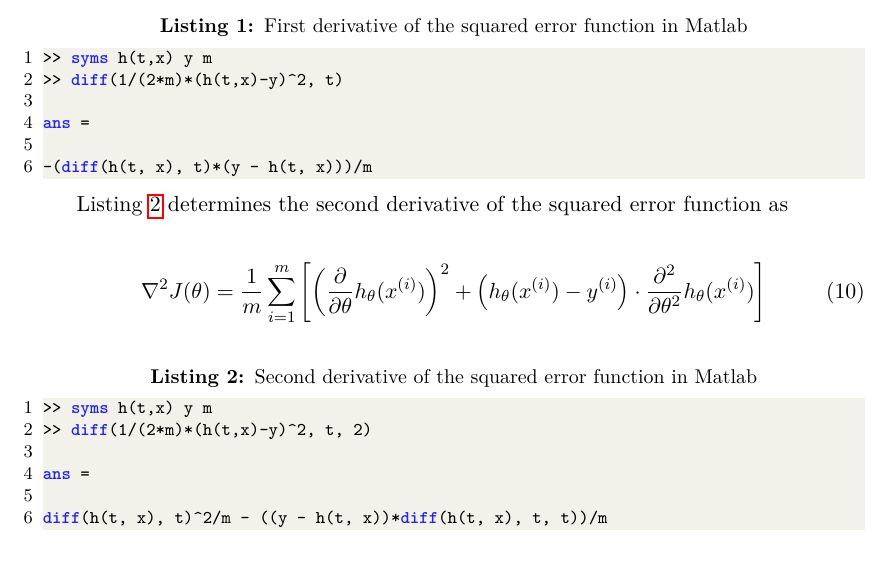
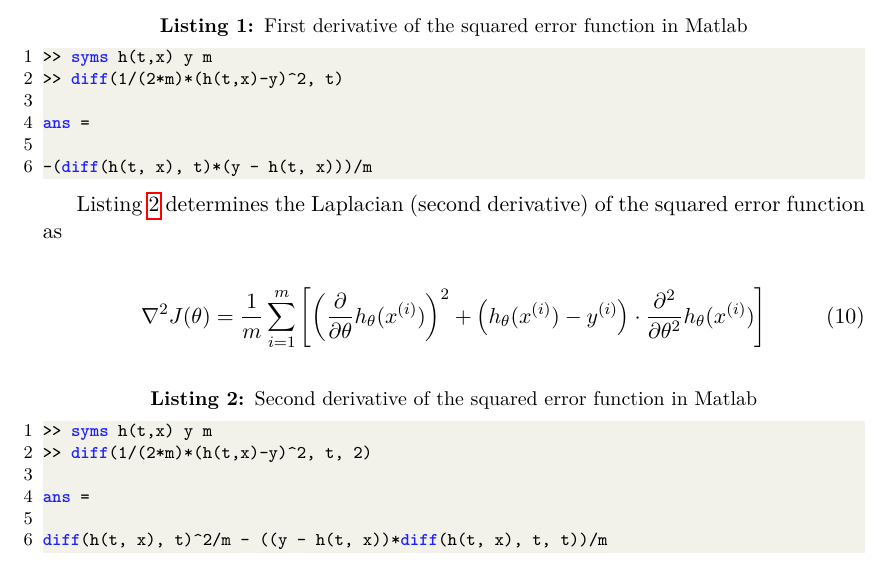
Before and after one commit to sunsided/neural-latex, a LaTeX paper (main.tex): part of page 4 of 6, cut so that both start at the same text. Compiled offline with pdfLaTeX.

Commit message:
mentioned the Laplacian

```diff
--- a/main.tex
+++ b/main.tex
@@ -256,7 +256,7 @@ ans =
 -(diff(h(t, x), t)*(y - h(t, x)))/m
 \end{lstlisting}
 
-\Cref{lst:matlab-2nd-derivative} determines the second derivative of the squared error function as
+\Cref{lst:matlab-2nd-derivative} determines the Laplacian (second derivative) of the squared error function as
 
 \begin{align}
 \nabla^2 J(\theta) &=
```
